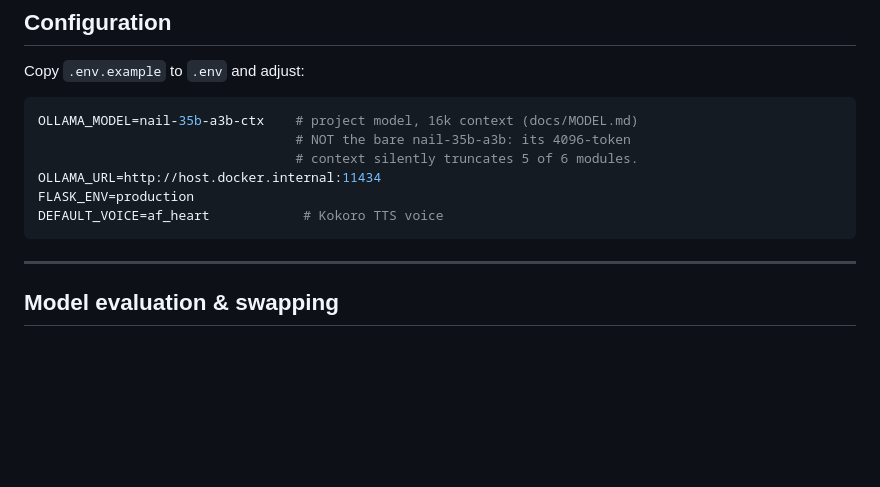
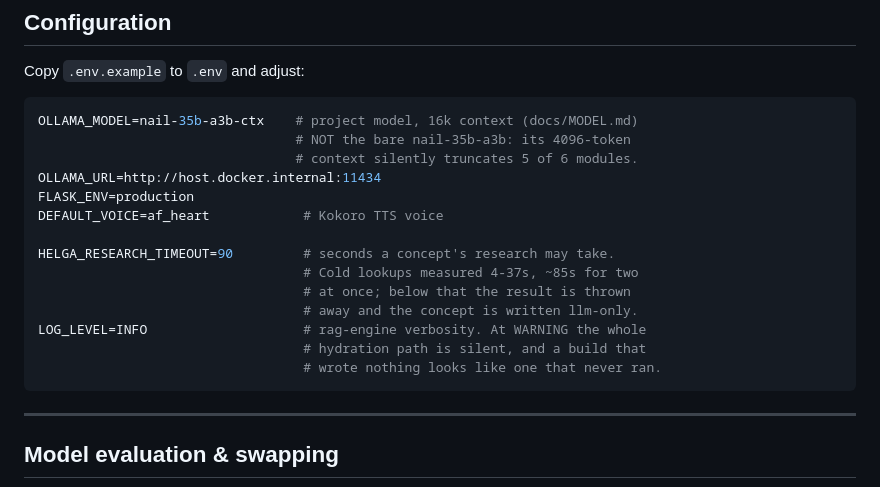
Before and after one commit to brennansk1/Helga-Soctraic-Voice-Tutor, a Markdown page: README.md, the part around one of its changes. GitHub-like rendering; blank space fills up the shorter version.

````diff
--- a/README.md
+++ b/README.md
@@ -248,6 +289,14 @@ OLLAMA_MODEL=nail-35b-a3b-ctx    # project model, 16k context (docs/MODEL.md)
 OLLAMA_URL=http://host.docker.internal:11434
 FLASK_ENV=production
 DEFAULT_VOICE=af_heart            # Kokoro TTS voice
+
+HELGA_RESEARCH_TIMEOUT=90         # seconds a concept's research may take.
+                                  # Cold lookups measured 4-37s, ~85s for two
+                                  # at once; below that the result is thrown
+                                  # away and the concept is written llm-only.
+LOG_LEVEL=INFO                    # rag-engine verbosity. At WARNING the whole
+                                  # hydration path is silent, and a build that
+                                  # wrote nothing looks like one that never ran.
 ```
 
 ---
````
Also changed, not shown: other parts of README.md (+45 -4 lines), docs/EXTERNAL_AUTHORING.md (added, +186 -0 lines).
